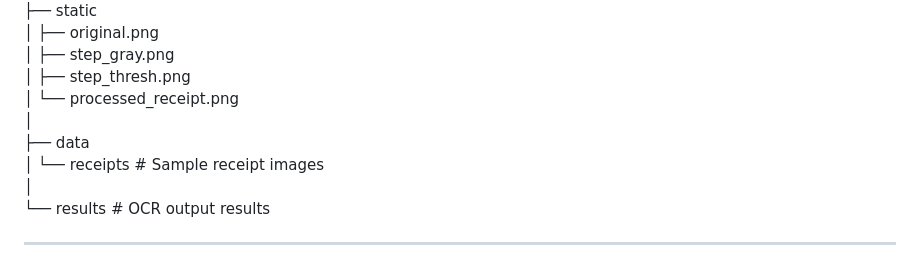
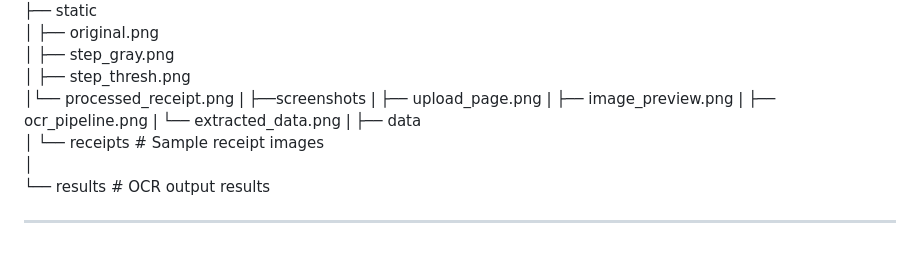
Before and after one commit to karanbhilare58/OCR_Project, a Markdown page: README.md, the part around one of its changes. Drawn GitHub-style.

Commit message:
Revise README with updated file structure and screenshots
Updated the README to include new screenshot paths and formatting.

```diff
--- a/README.md
+++ b/README.md
@@ -95,8 +95,14 @@ OCR_PROJECT2
 │   ├── original.png
 │   ├── step_gray.png
 │   ├── step_thresh.png
-│   └── processed_receipt.png
-│
+│└── processed_receipt.png
+|
+├──screenshots
+|    ├── upload_page.png
+|   ├── image_preview.png
+|   ├── ocr_pipeline.png
+|   └── extracted_data.png
+|
 ├── data
 │   └── receipts          # Sample receipt images
 │
```
Also changed, not shown: other parts of README.md (+13 -0 lines).
